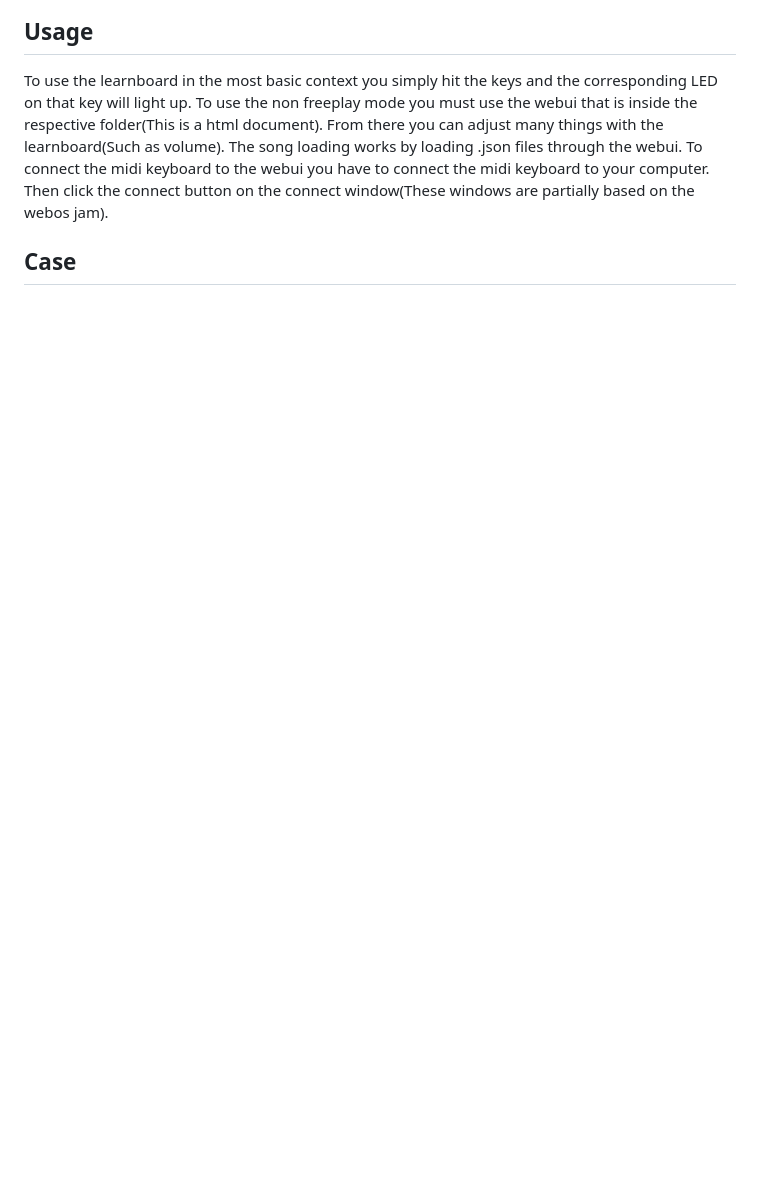
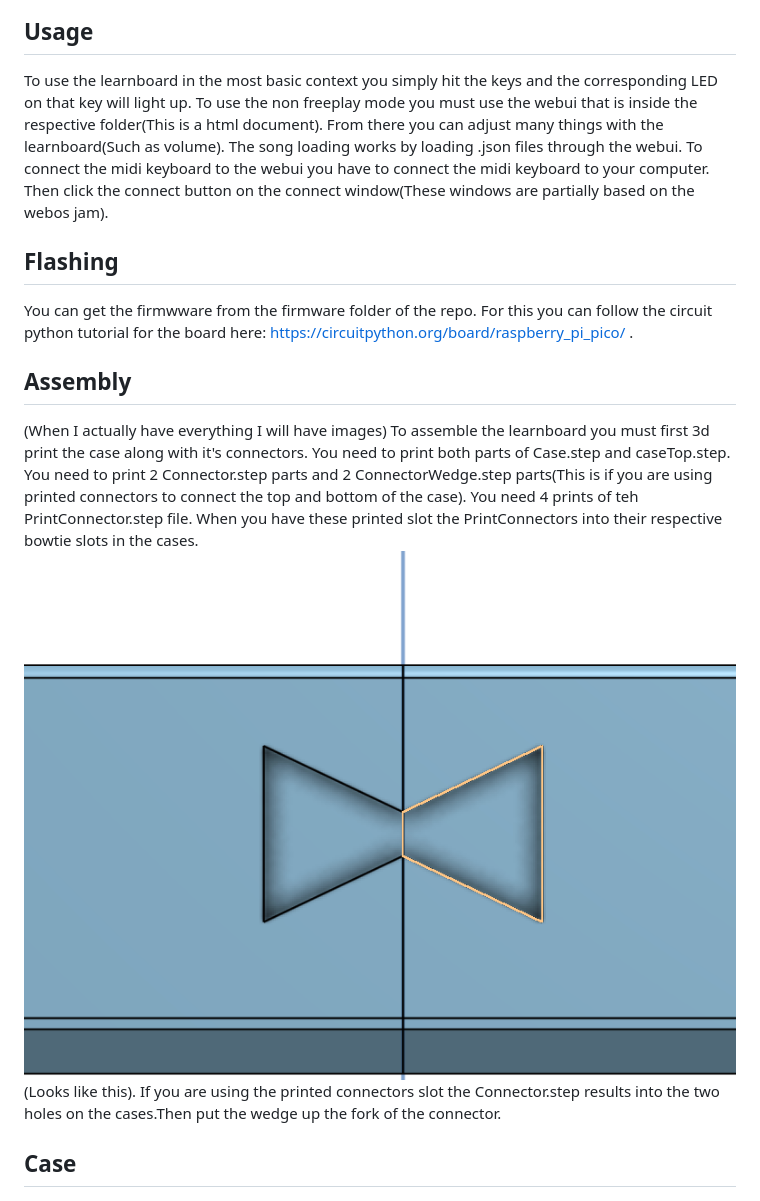
Before and after one commit to bobis1/learnboard, a Markdown page: README.md, the part around the change. Rendered like a GitHub page; pictures changed too: assets/bowtiehole.png (added); blank space fills up the shorter version.

Commit message:
assemby

```diff
--- a/README.md
+++ b/README.md
@@ -13,6 +13,16 @@ The learnboard's PCB has 2 layers.
 
 ## Usage
 To use the learnboard in the most basic context you simply hit the keys and the corresponding LED on that key will light up. To use the non freeplay mode you must use the webui that is inside the respective folder(This is a html document). From there you can adjust many things with the learnboard(Such as volume). The song loading works by loading .json files through the webui. To connect the midi keyboard to the webui you have to connect the midi keyboard to your computer. Then click the connect button on the connect window(These windows are partially based on the webos jam).
+
+## Flashing
+You can get the firmwware from the firmware folder of the repo. For this you can follow the circuit python tutorial for the board here: https://circuitpython.org/board/raspberry_pi_pico/ .
+
+## Assembly
+(When I actually have everything I will have images)
+To assemble the learnboard you must first 3d print the case along with it's connectors. You need to print both parts of Case.step and caseTop.step. You need to print 2 Connector.step parts and 2 ConnectorWedge.step parts(This is if you are using printed connectors to connect the top and bottom of the case). You need 4 prints of teh PrintConnector.step file. When you have these printed slot the PrintConnectors into their respective bowtie slots in the cases.
+![image](assets/bowtiehole.png)(Looks like this). If you are using the printed connectors slot the Connector.step results into the two holes on the cases.Then put the wedge up the fork of the connector.
+
+
 
 ## Case
 ![image](assets/onshape.png)
```
Also changed, not shown: 4 other files.
